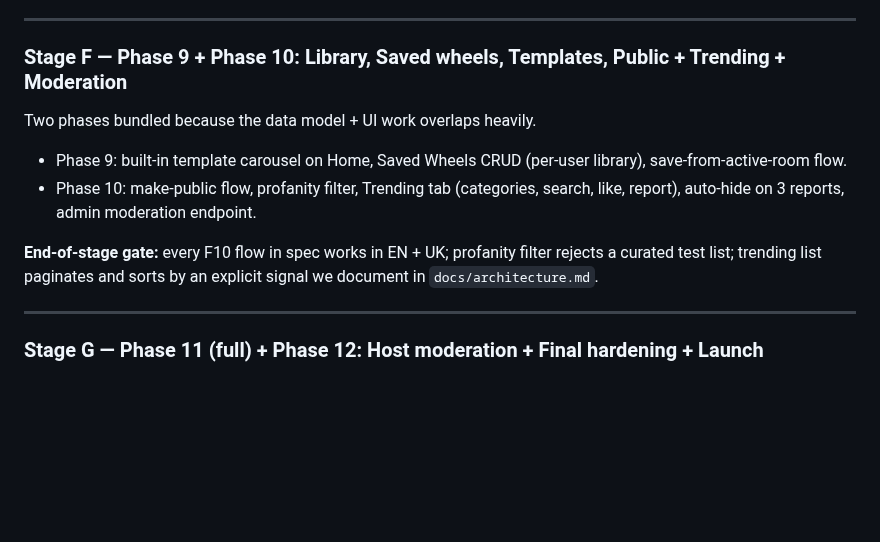
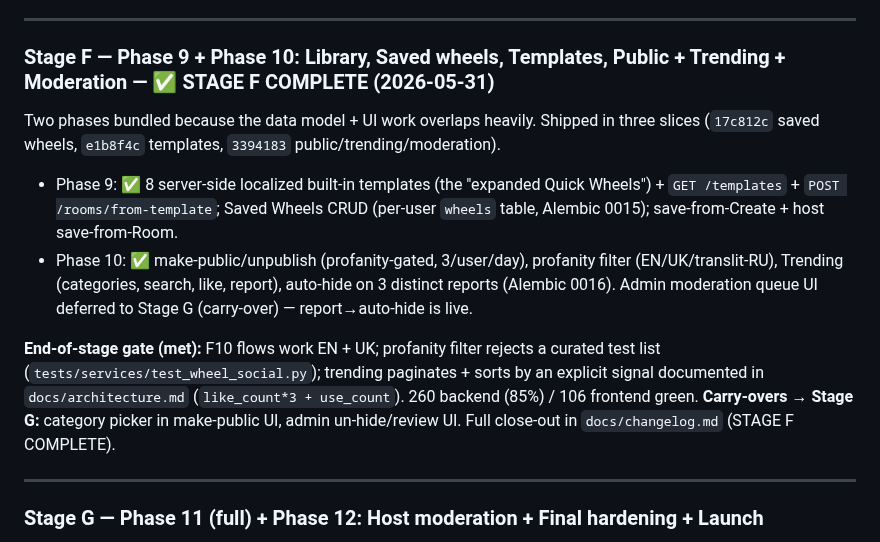
Before and after one commit to vyahello/hoba, a Markdown page: docs/roadmap.md, the part around the change. GitHub-like rendering; blank space fills up the shorter version.

```diff
--- a/docs/roadmap.md
+++ b/docs/roadmap.md
@@ -122,14 +122,14 @@ The legendary feature, per spec §5.5. Delivered with two slices (secret weighti
 
 ---
 
-### Stage F — Phase 9 + Phase 10: Library, Saved wheels, Templates, Public + Trending + Moderation
+### Stage F — Phase 9 + Phase 10: Library, Saved wheels, Templates, Public + Trending + Moderation — ✅ STAGE F COMPLETE (2026-05-31)
 
-Two phases bundled because the data model + UI work overlaps heavily.
+Two phases bundled because the data model + UI work overlaps heavily. Shipped in three slices (`17c812c` saved wheels, `e1b8f4c` templates, `3394183` public/trending/moderation).
 
-- Phase 9: built-in template carousel on Home, Saved Wheels CRUD (per-user library), save-from-active-room flow.
-- Phase 10: make-public flow, profanity filter, Trending tab (categories, search, like, report), auto-hide on 3 reports, admin moderation endpoint.
+- Phase 9: ✅ 8 server-side localized built-in templates (the "expanded Quick Wheels") + `GET /templates` + `POST /rooms/from-template`; Saved Wheels CRUD (per-user `wheels` table, Alembic 0015); save-from-Create + host save-from-Room.
+- Phase 10: ✅ make-public/unpublish (profanity-gated, 3/user/day), profanity filter (EN/UK/translit-RU), Trending (categories, search, like, report), auto-hide on 3 distinct reports (Alembic 0016). Admin moderation queue UI deferred to Stage G (carry-over) — report→auto-hide is live.
 
-**End-of-stage gate:** every F10 flow in spec works in EN + UK; profanity filter rejects a curated test list; trending list paginates and sorts by an explicit signal we document in `docs/architecture.md`.
+**End-of-stage gate (met):** F10 flows work EN + UK; profanity filter rejects a curated test list (`tests/services/test_wheel_social.py`); trending paginates + sorts by an explicit signal documented in `docs/architecture.md` (`like_count*3 + use_count`). 260 backend (85%) / 106 frontend green. **Carry-overs → Stage G:** category picker in make-public UI, admin un-hide/review UI. Full close-out in `docs/changelog.md` (STAGE F COMPLETE).
 
 ---
 
```
Also changed, not shown: CLAUDE.md (+5 -5 lines), docs/changelog.md (+20 -0 lines).
